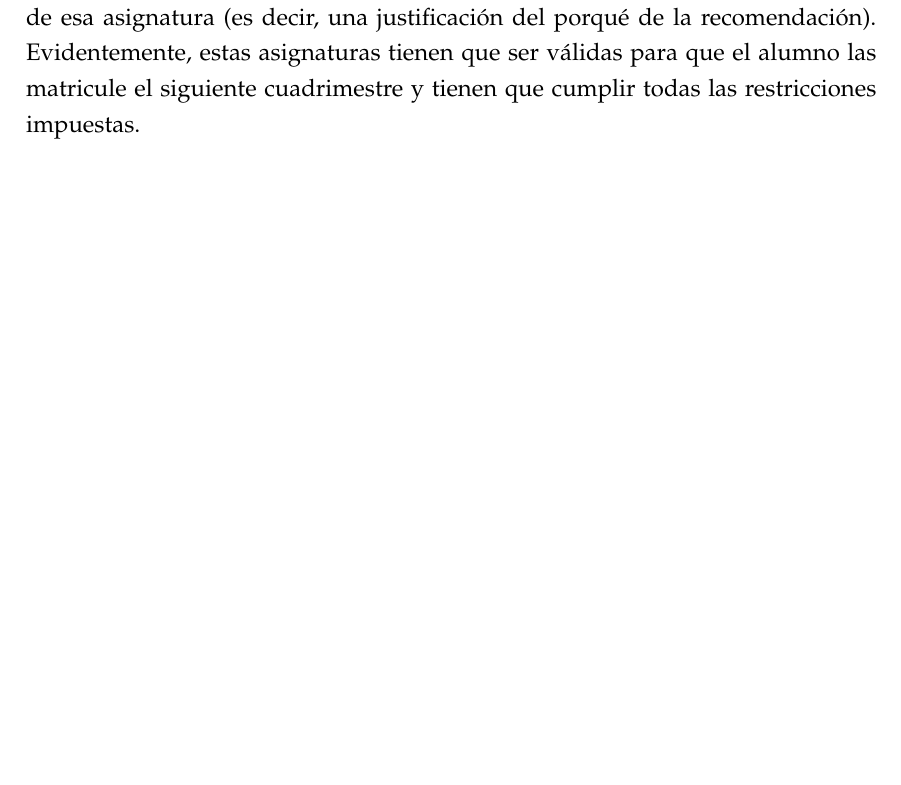
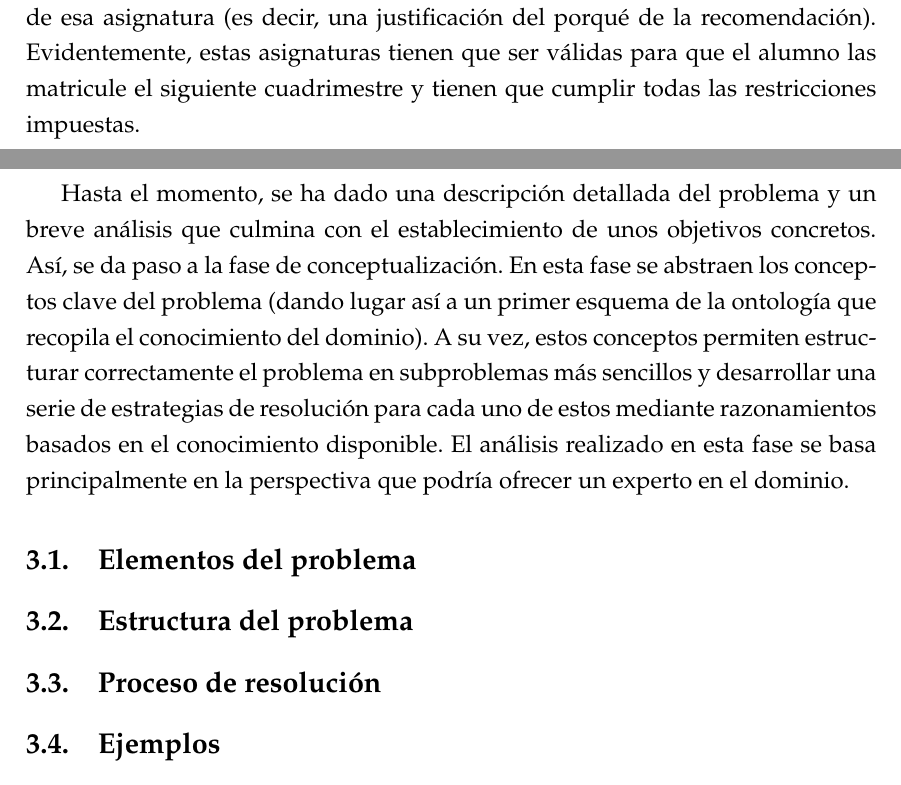
Before and after one commit to elorenteg/IA-SBCs, a LaTeX document (informe/informe.tex, which reads informe/concep-ejemplos.tex, informe/concep-elementos.tex, informe/concep-resolucion.tex): part of page 7 of 12 before the commit and two parts of pages 8 and 9 of 13 after it, the two joined at a grey line, cut so that both start at the same text. Compiled offline with pdfLaTeX.

Commit message:
Estructura de las fases de conceptualización y formalización.
Simplemente hay una pequeña introducción y una división (¿provisional?)
en subsecciones.

```diff
--- /dev/null
+++ b/informe/concep-ejemplos.tex
@@ -0,0 +1,4 @@
+
+\subsection{Ejemplos} \label{sec:ejemplos}
+
+%%% TODO %%%
--- /dev/null
+++ b/informe/concep-elementos.tex
@@ -0,0 +1,4 @@
+
+\subsection{Elementos del problema} \label{sec:elementos}
+
+%%% TODO %%%
--- /dev/null
+++ b/informe/concep-resolucion.tex
@@ -0,0 +1,4 @@
+
+\subsection{Proceso de resolución} \label{sec:desc-resolucion}
+
+%%% TODO %%%
--- /dev/null
+++ b/informe/concep-subproblemas.tex
@@ -0,0 +1,4 @@
+
+\subsection{Estructura del problema} \label{sec:subproblemas}
+
+%%% TODO %%%
--- a/informe/conceptualizacion.tex
+++ b/informe/conceptualizacion.tex
@@ -1,4 +1,13 @@
 
 \section{Conceptualización} \label{sec:conceptualizacion}
 
-%%% TODO %%%
+Hasta el momento, se ha dado una descripción detallada del problema y un breve
+análisis que culmina con el establecimiento de unos objetivos concretos.
+Así, se da paso a la fase de conceptualización. En esta fase se abstraen los
+conceptos clave del problema (dando lugar así a un primer esquema de la
+ontología que recopila el conocimiento del dominio). A su vez, estos conceptos
+permiten estructurar correctamente el problema en subproblemas más sencillos
+y desarrollar una serie de estrategias de resolución para cada uno de estos
+mediante razonamientos basados en el conocimiento disponible. El análisis
+realizado en esta fase se basa principalmente en la perspectiva que podría
+ofrecer un experto en el dominio.
```
Also changed, not shown: informe/formal-ontologia.tex (added, +4 -0 lines), informe/formal-resolucion.tex (added, +4 -0 lines), informe/formalizacion.tex (+12 -1 lines), informe/conceptualizacion.tex (8 more changed lines).
